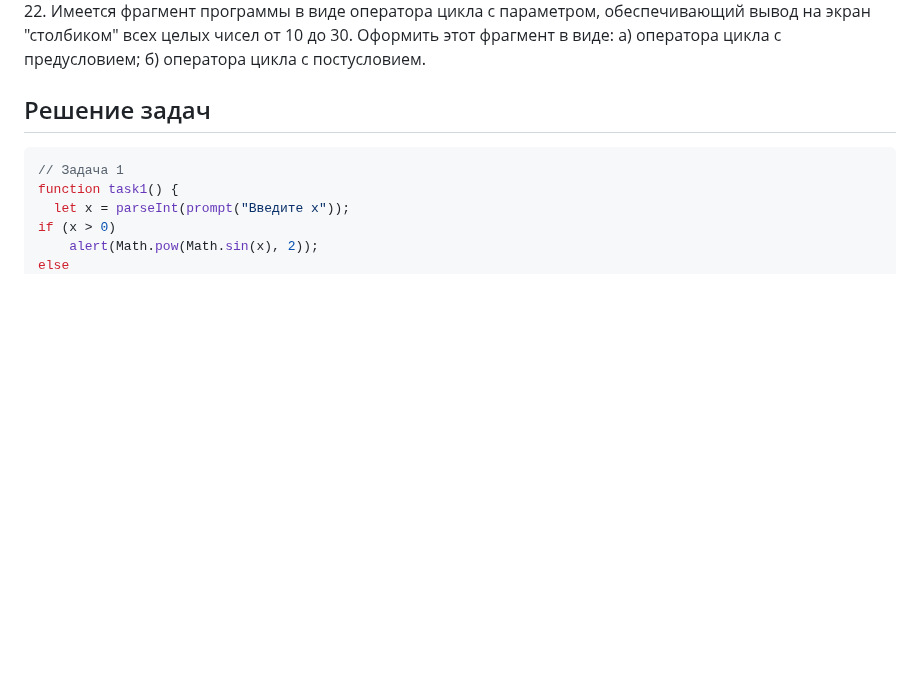
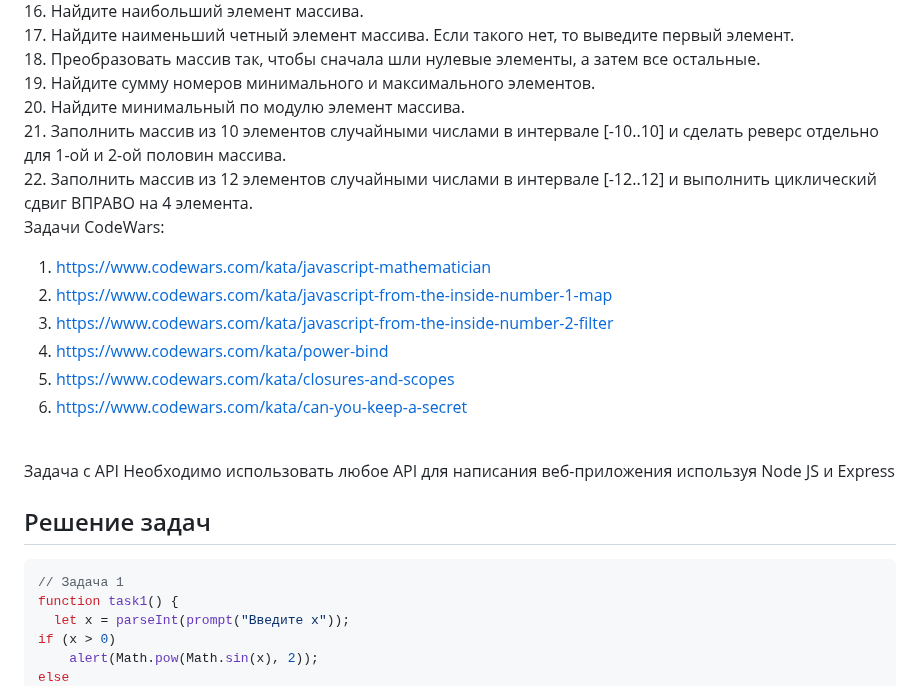
Before and after one commit to shandro0/lab4, a Markdown page: README.md, the part around one of its changes. Drawn GitHub-style; blank space fills up the shorter version.

```diff
--- a/README.md
+++ b/README.md
@@ -73,5 +144,29 @@
 <br>
-22.	Имеется фрагмент программы в виде оператора цикла с параметром, обеспечивающий вывод на экран "столбиком" всех целых чисел от 10 до 30. Оформить этот фрагмент в виде: а) оператора цикла с предусловием; б) оператора цикла с постусловием.
+16. Найдите наибольший элемент массива.
+<br>
+17. Найдите наименьший четный элемент массива. Если такого нет, то выведите первый элемент.
+<br>
+18. Преобразовать массив так, чтобы сначала шли нулевые элементы, а затем все остальные.
+<br>
+19. Найдите сумму номеров минимального и максимального элементов.
+<br>
+ 20. Найдите минимальный по модулю элемент массива.
+<br>
+21. Заполнить массив из 10 элементов случайными числами в интервале [-10..10] и сделать реверс отдельно для 1-ой и 2-ой половин массива.
+<br>
+22. Заполнить массив из 12 элементов случайными числами в интервале [-12..12] и выполнить циклический сдвиг ВПРАВО на 4 элемента.
+<br>
+Задачи CodeWars:
+1.	https://www.codewars.com/kata/javascript-mathematician
+2.	https://www.codewars.com/kata/javascript-from-the-inside-number-1-map
+3.	https://www.codewars.com/kata/javascript-from-the-inside-number-2-filter
+4.	https://www.codewars.com/kata/power-bind
+5.	https://www.codewars.com/kata/closures-and-scopes
+6.	https://www.codewars.com/kata/can-you-keep-a-secret
+<br>
+Задача с API
+Необходимо использовать любое API для написания веб-приложения используя Node JS и Express
+
 
 
 <h2>Решение задач</h2>
```
Also changed, not shown: other parts of README.md (+99 -28 lines).
